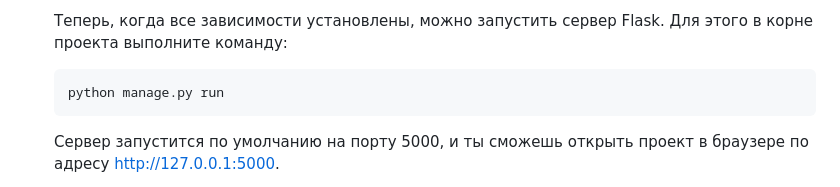
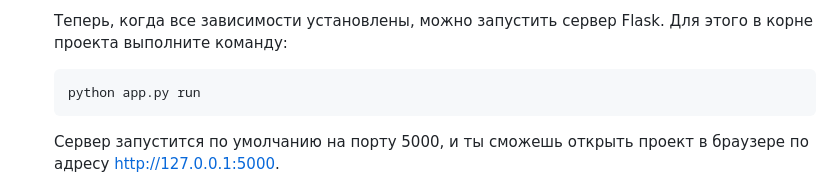
Before and after one commit to patitema/Test_in_Json, a Markdown page: README.md, the part around the change printed below. Drawn GitHub-style.

````diff
--- a/README.md
+++ b/README.md
@@ -71,7 +71,7 @@
    Теперь, когда все зависимости установлены, можно запустить сервер Flask. Для этого в корне проекта выполните команду:
 
    ```bash
-   python manage.py run
+   python app.py run
    ```
 
    Сервер запустится по умолчанию на порту 5000, и ты сможешь открыть проект в браузере по адресу http://127.0.0.1:5000.
````
Also changed, not shown: other parts of README.md (+2 -2 lines).
